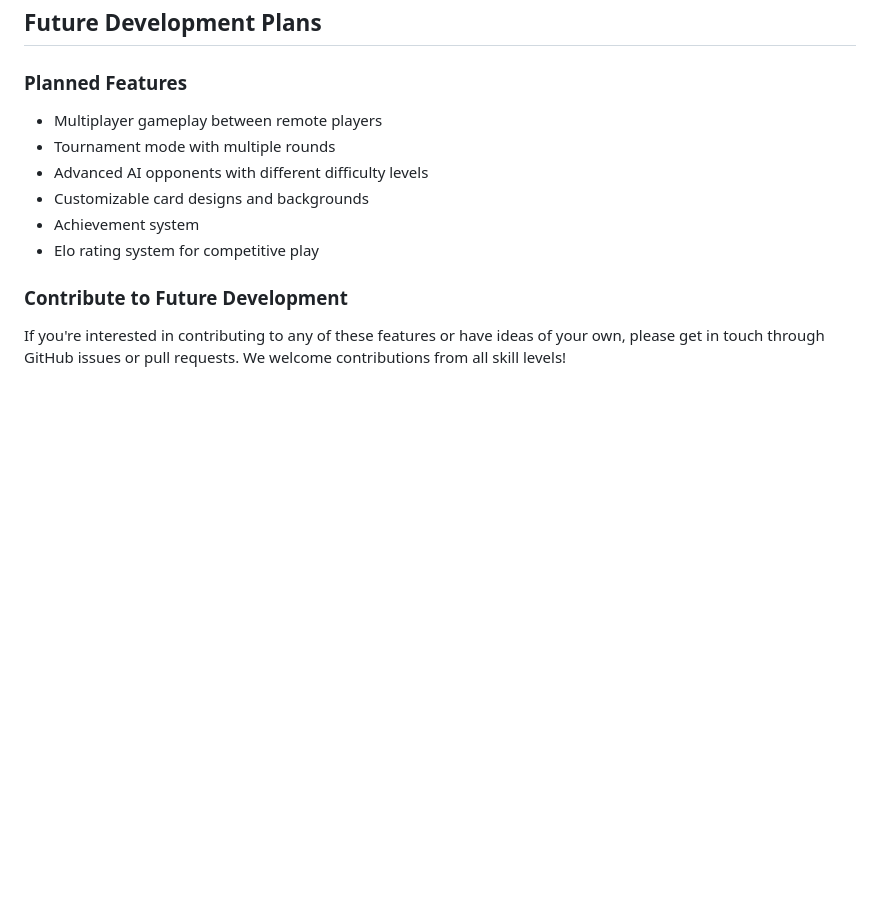
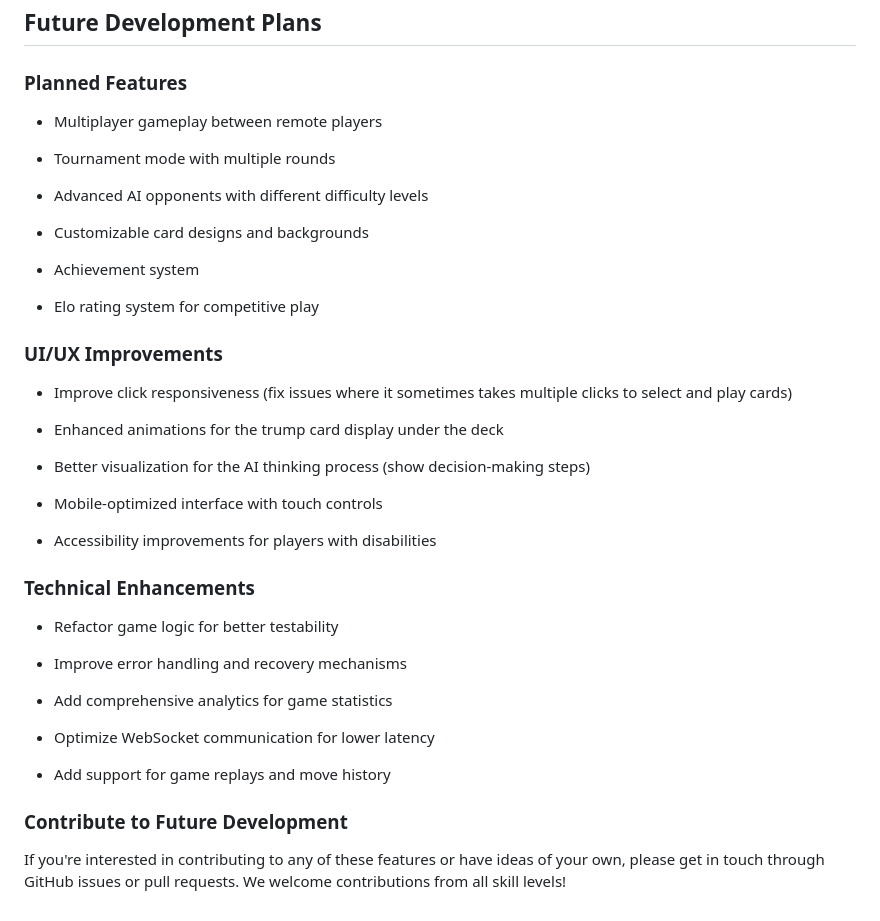
Before and after one commit to VasylFId/-durak-card-game-, a Markdown page: README.md, the part around the change. Rendered like a GitHub page; blank space fills up the shorter version.

```diff
--- a/README.md
+++ b/README.md
@@ -437,12 +437,43 @@ Created with ❤️ by Durak Development Team
 ## Future Development Plans
 
 ### Planned Features
+
 - Multiplayer gameplay between remote players
+
 - Tournament mode with multiple rounds
+
 - Advanced AI opponents with different difficulty levels
+
 - Customizable card designs and backgrounds
+
 - Achievement system
+
 - Elo rating system for competitive play
 
+### UI/UX Improvements
+
+- Improve click responsiveness (fix issues where it sometimes takes multiple clicks to select and play cards)
+
+- Enhanced animations for the trump card display under the deck
+
+- Better visualization for the AI thinking process (show decision-making steps)
+
+- Mobile-optimized interface with touch controls
+
+- Accessibility improvements for players with disabilities
+
+### Technical Enhancements
+
+- Refactor game logic for better testability
+
+- Improve error handling and recovery mechanisms
+
+- Add comprehensive analytics for game statistics
+
+- Optimize WebSocket communication for lower latency
+
+- Add support for game replays and move history
+
 ### Contribute to Future Development
+
 If you're interested in contributing to any of these features or have ideas of your own, please get in touch through GitHub issues or pull requests. We welcome contributions from all skill levels!
```
